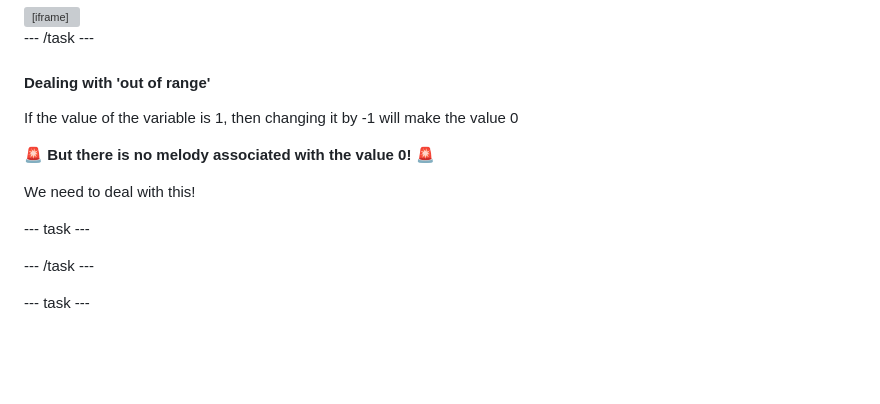
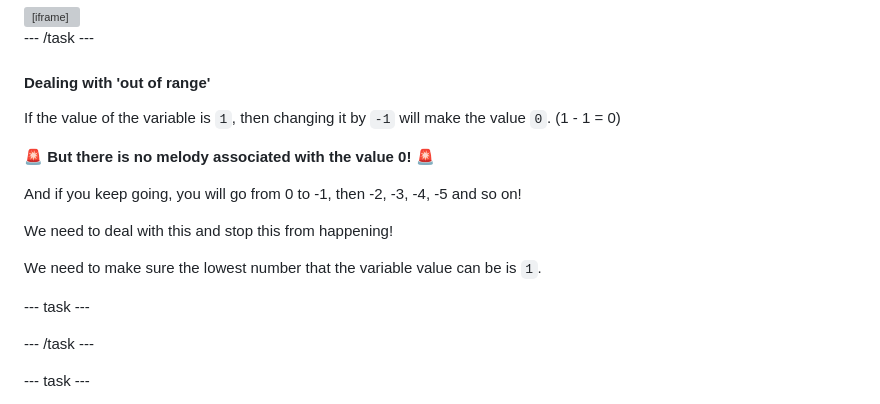
Before and after one commit to raspberrypilearning/music-player, a Markdown page: en/step_4.md, the part around one of its changes. Drawn GitHub-style; blank space fills up the shorter version; grey boxes are pictures that could not be loaded.

Commit message:
updated steps

```diff
--- a/en/step_4.md
+++ b/en/step_4.md
@@ -60,13 +60,19 @@ In the `change [tune] to [1]` block, change the value `1` to `-1`.
 
 #### Dealing with 'out of range'
 
-If the value of the variable is 1, then changing it by -1 will make the value 0
+If the value of the variable is `1`, then changing it by `-1` will make the value `0`.
+(1 - 1 = 0)
 
 🚨 **But there is no melody associated with the value 0!** 🚨
 
-We need to deal with this!
+And if you keep going, you will go from 0 to -1, then -2, -3, -4, -5 and so on!
+
+We need to deal with this and stop this from happening!
+
+We need to make sure the lowest number that the variable value can be is `1`.
 
 --- task ---
+
 
 
 --- /task ---
```
Also changed, not shown: other parts of en/step_4.md (+1 -1 lines), en/images/elseif-tune.gif (added).
